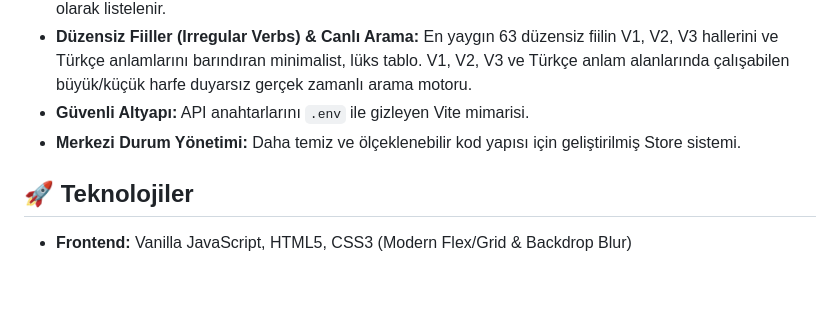
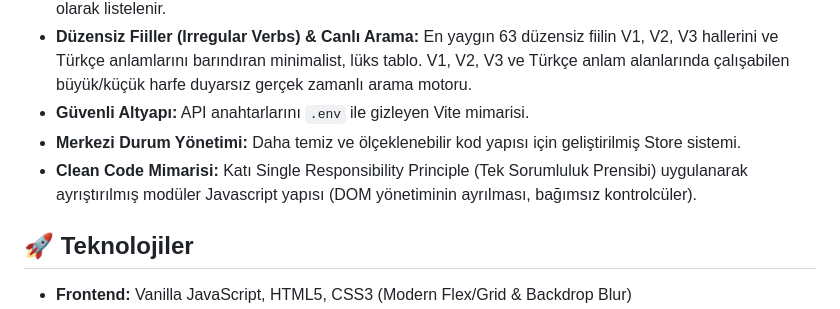
Before and after one commit to ikriyusuf/word-app, a Markdown page: README.md, the part around the change. GitHub-like rendering; blank space fills up the shorter version.

Commit message:
Docs: Update README with Clean Code architecture details

```diff
--- a/README.md
+++ b/README.md
@@ -16,6 +16,7 @@ WordApp, İngilizce kelime dağarcığınızı geliştirmek için tasarlanmış,
 - **Düzensiz Fiiller (Irregular Verbs) & Canlı Arama:** En yaygın 63 düzensiz fiilin V1, V2, V3 hallerini ve Türkçe anlamlarını barındıran minimalist, lüks tablo. V1, V2, V3 ve Türkçe anlam alanlarında çalışabilen büyük/küçük harfe duyarsız gerçek zamanlı arama motoru.
 - **Güvenli Altyapı:** API anahtarlarını `.env` ile gizleyen Vite mimarisi.
 - **Merkezi Durum Yönetimi:** Daha temiz ve ölçeklenebilir kod yapısı için geliştirilmiş Store sistemi.
+- **Clean Code Mimarisi:** Katı Single Responsibility Principle (Tek Sorumluluk Prensibi) uygulanarak ayrıştırılmış modüler Javascript yapısı (DOM yönetiminin ayrılması, bağımsız kontrolcüler).
 
 ## 🚀 Teknolojiler
 
```
